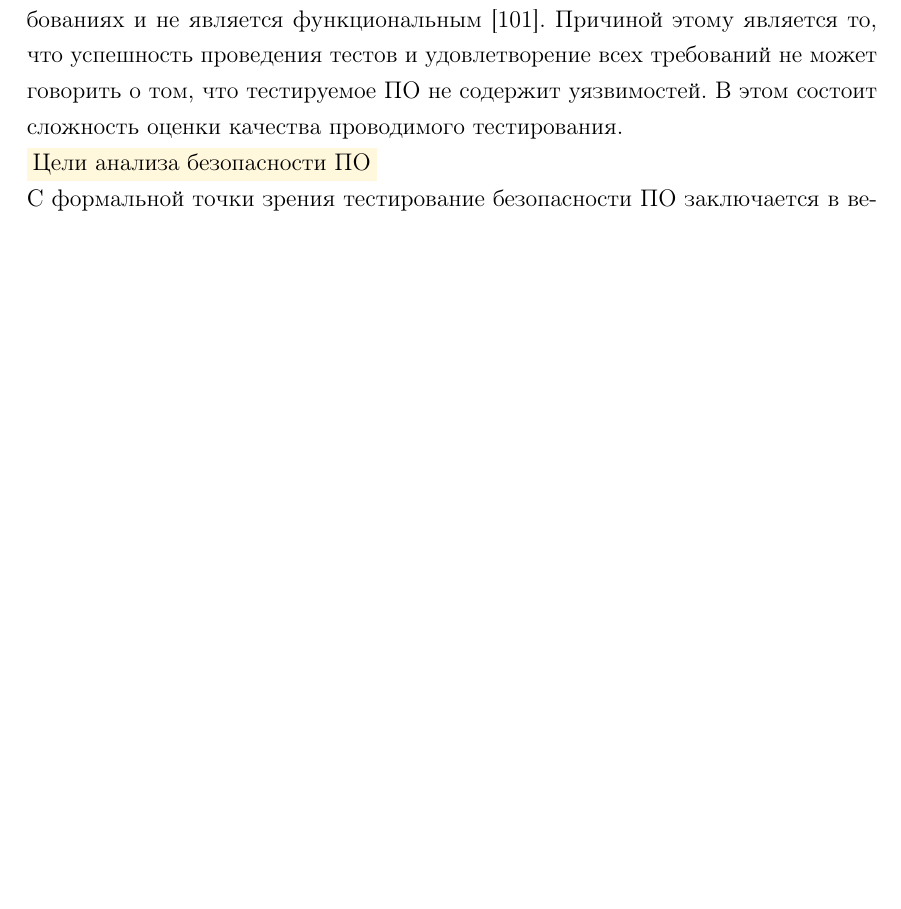
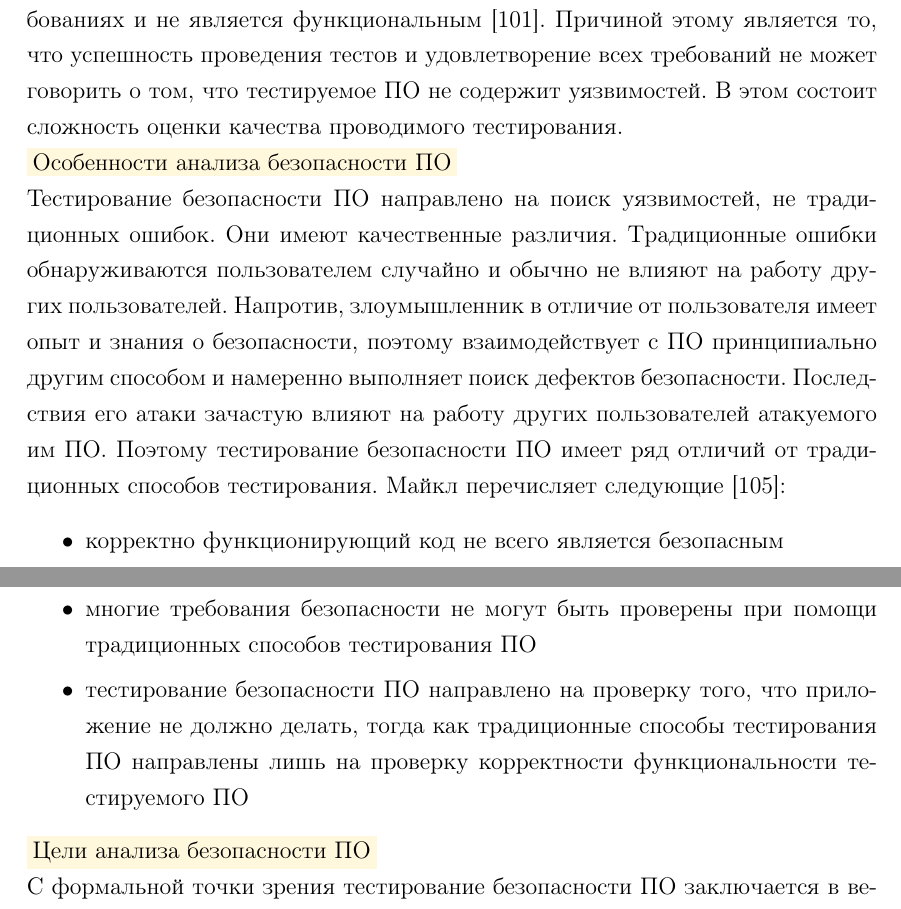
Before and after one commit to igorbotian/msc-thesis, a LaTeX thesis (src/thesis.tex, which reads src/chapters/software_security_analysis/ru/software_security_testing.tex): part of page 38 of 81 before the commit and two parts of pages 38 and 39 of 82 after it, the two joined at a grey line, cut so that both start at the same text, the shorter picture padded with empty space. Compiled offline with pdfLaTeX.

Commit message:
An additional paragraph has been added to the chapter about software security analysis

```diff
--- a/src/chapters/software_security_analysis/ru/software_security_testing.tex
+++ b/src/chapters/software_security_analysis/ru/software_security_testing.tex
@@ -5,6 +5,31 @@
 Причиной этому является то, что успешность проведения тестов и удовлетворение всех требований не может говорить о том, что тестируемое \RussianAbbreviation{ПО} не содержит уязвимостей.
 %
 В этом состоит сложность оценки качества проводимого тестирования.
+
+\Paragraph{Особенности анализа безопасности ПО}
+%
+Тестирование безопасности \RussianAbbreviation{ПО} направлено на поиск уязвимостей, не традиционных ошибок.
+%
+Они имеют качественные различия.
+%
+Традиционные ошибки обнаруживаются пользователем случайно и обычно не влияют на работу других пользователей.
+%
+Напротив, злоумышленник в отличие от пользователя имеет опыт и знания о безопасности, поэтому взаимодействует с \RussianAbbreviation{ПО} принципиально другим способом и намеренно выполняет поиск дефектов безопасности.
+%
+Последствия его атаки зачастую влияют на работу других пользователей атакуемого им \RussianAbbreviation{ПО}.
+%
+Поэтому тестирование безопасности \RussianAbbreviation{ПО} имеет ряд отличий от традиционных способов тестирования. Майкл перечисляет следующие \Reference{Michael2005}:
+\begin{itemize}
+	%\leftskip2em%
+	\setlength{\itemsep}{0pt}%
+	%\setlength{\parsep}{0pt}%
+
+	\item корректно функционирующий код не всего является безопасным
+
+	\item многие требования безопасности не могут быть проверены при помощи традиционных способов тестирования \RussianAbbreviation{ПО}
+
+	\item тестирование безопасности \RussianAbbreviation{ПО} направлено на проверку того, что приложение не должно делать, тогда как традиционные способы тестирования \RussianAbbreviation{ПО} направлены лишь на проверку корректности функциональности тестируемого \RussianAbbreviation{ПО}
+\end{itemize}
 
 \Paragraph{Цели анализа безопасности ПО}
 %
```
Also changed, not shown: src/chapters/references/references.tex (+8 -0 lines), src/misc/temporary_chapter.tex (+1 -0 lines).
